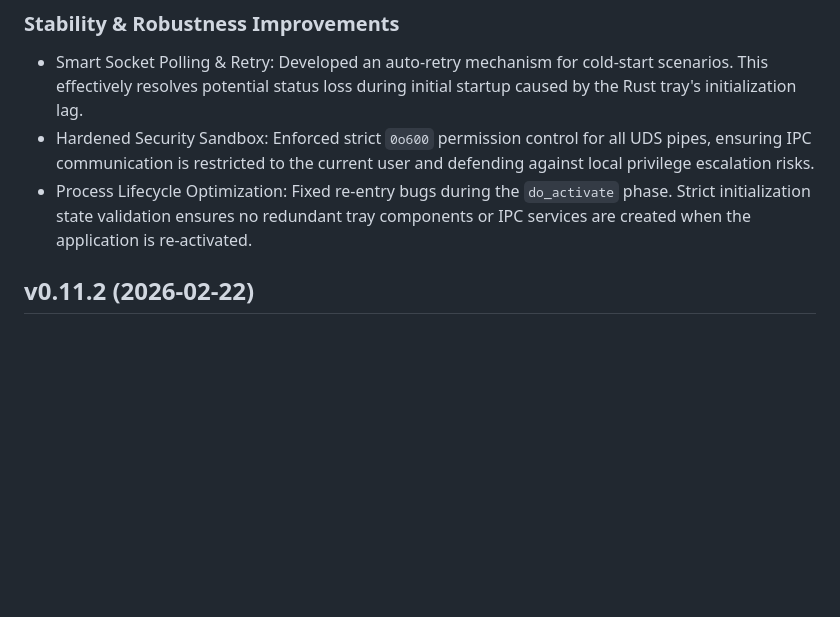
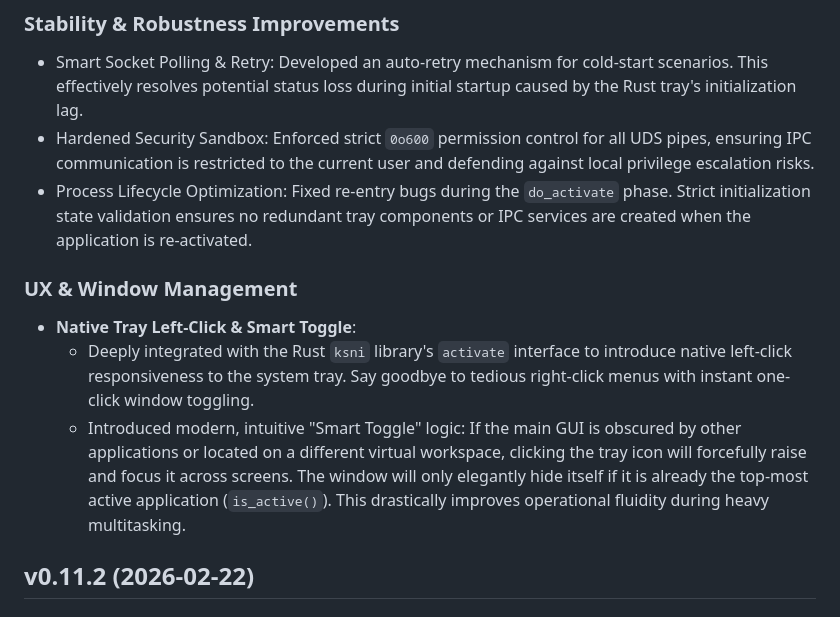
Before and after one commit to Suhoiyis/gui-for-linux-wallpaperengine, a Markdown page: docs/CHANGELOG.md, the part around the change. Rendered like a GitHub page; blank space fills up the shorter version.

Commit message:
docs: update CHANGELOGs

```diff
--- a/docs/CHANGELOG.md
+++ b/docs/CHANGELOG.md
@@ -24,6 +24,11 @@
 - Smart Socket Polling & Retry: Developed an auto-retry mechanism for cold-start scenarios. This effectively resolves potential status loss during initial startup caused by the Rust tray's initialization lag.
 - Hardened Security Sandbox: Enforced strict `0o600` permission control for all UDS pipes, ensuring IPC communication is restricted to the current user and defending against local privilege escalation risks.
 - Process Lifecycle Optimization: Fixed re-entry bugs during the `do_activate` phase. Strict initialization state validation ensures no redundant tray components or IPC services are created when the application is re-activated.
+
+### UX & Window Management
+- **Native Tray Left-Click & Smart Toggle**:
+  - Deeply integrated with the Rust `ksni` library's `activate` interface to introduce native left-click responsiveness to the system tray. Say goodbye to tedious right-click menus with instant one-click window toggling.
+  - Introduced modern, intuitive "Smart Toggle" logic: If the main GUI is obscured by other applications or located on a different virtual workspace, clicking the tray icon will forcefully raise and focus it across screens. The window will only elegantly hide itself if it is already the top-most active application (`is_active()`). This drastically improves operational fluidity during heavy multitasking.
 
 
 ## v0.11.2 (2026-02-22)
```
Also changed, not shown: docs/CHANGELOG_ZH.md (+5 -0 lines).
